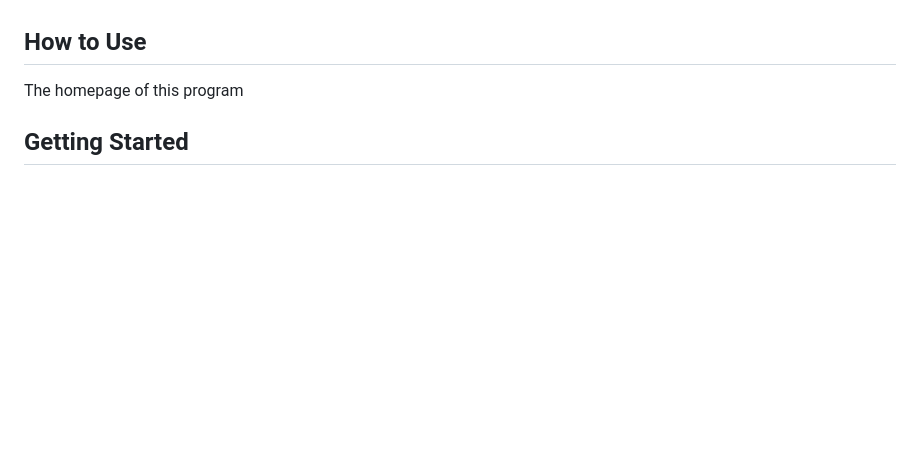
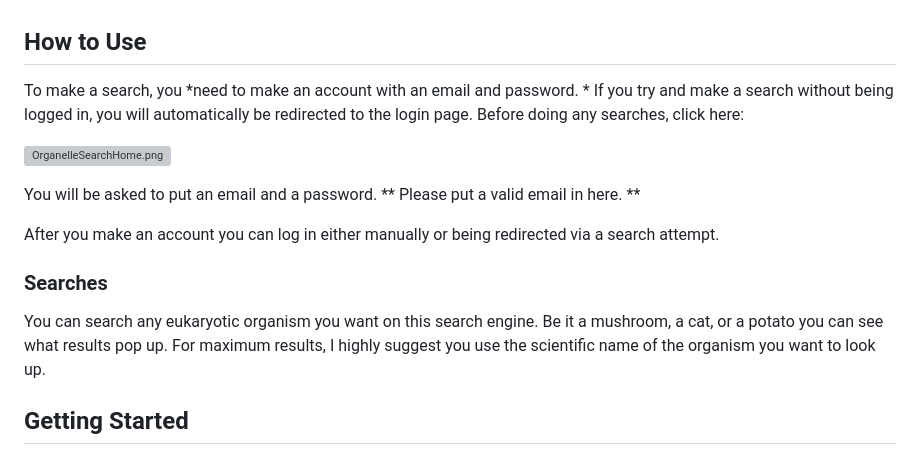
Before and after one commit to deborq67/miniproject3DavidBohorquez, a Markdown page: README.md, the part around the change. Drawn GitHub-style; blank space fills up the shorter version; grey boxes are pictures that could not be loaded.

Commit message:
Updated README.md, halfway done.

```diff
--- a/README.md
+++ b/README.md
@@ -35,7 +35,25 @@ lengths are only a very small fraction of a complete organism's genome.
 
 ## How to Use
 
-The homepage of this program
+To make a search, you *need to make an account with an email and password. *
+If you try and make a search without being logged in, you will automatically
+be redirected to the login page. Before doing any searches, click here: <br>
+
+![OrganelleSearchHome.png](https://i.ibb.co/hJfzx0qB/Organelle-Register.png) <br>
+
+You will be asked to put an email and a password. ** Please put a valid email in here. ** <br>
+
+After you make an account you can log in either manually or being redirected via a search attempt.
+
+### Searches
+
+You can search any eukaryotic organism you want on this search engine. Be it a
+mushroom, a cat, or a potato you can see what results pop up. For maximum results,
+I highly suggest you use the scientific name of the organism you want to look up.
+
+
+
+
 
 ## Getting Started
 
```
